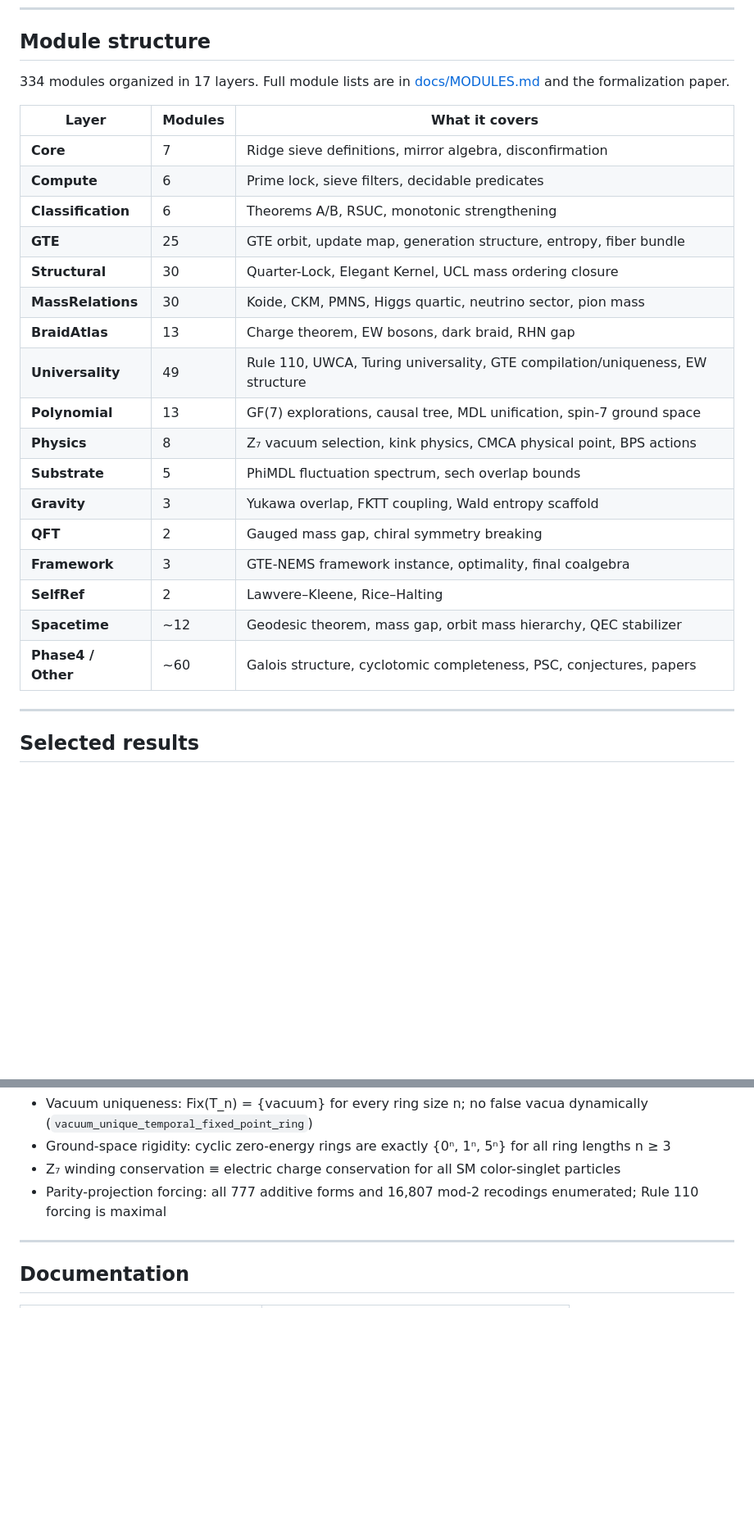
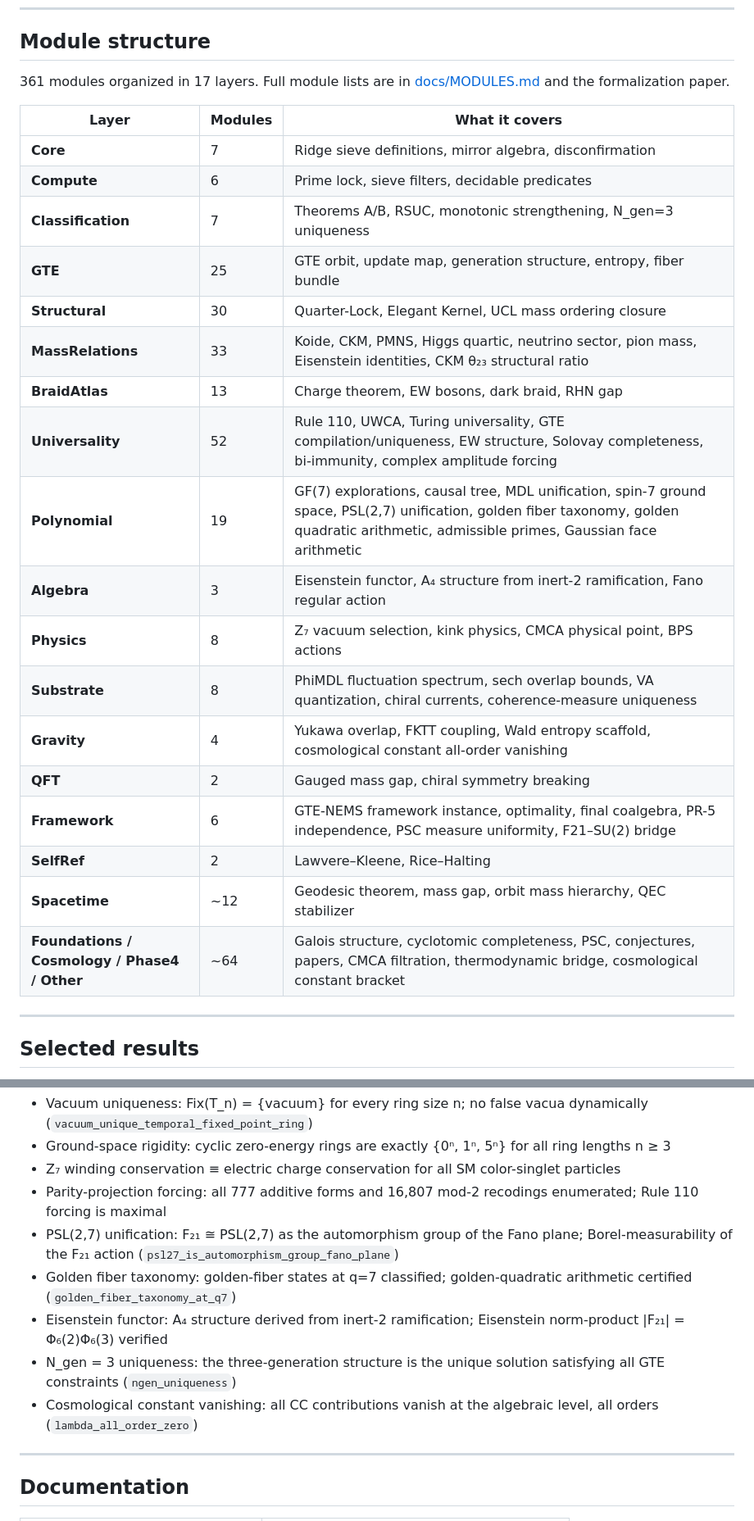
Before and after one commit to novaspivack/ugp-lean, a Markdown page: README.md, 2 parts joined by grey strips. Shown at 82% size. GitHub-like rendering; blank space fills up the shorter version.

Commit message:
docs: update module count 334→361 and add PSL(2,7)/Eisenstein/golden-fiber theorem categories
Co-authored-by: Cursor <cursoragent@cursor.com>

```diff
--- a/README.md
+++ b/README.md
@@ -48,27 +48,28 @@ A clean build completes with the standard Mathlib axiom signature `[propext, Cla
 
 ## Module structure
 
-334 modules organized in 17 layers. Full module lists are in [docs/MODULES.md](docs/MODULES.md) and the formalization paper.
+361 modules organized in 17 layers. Full module lists are in [docs/MODULES.md](docs/MODULES.md) and the formalization paper.
 
 | Layer | Modules | What it covers |
 |---|---|---|
 | **Core** | 7 | Ridge sieve definitions, mirror algebra, disconfirmation |
 | **Compute** | 6 | Prime lock, sieve filters, decidable predicates |
-| **Classification** | 6 | Theorems A/B, RSUC, monotonic strengthening |
+| **Classification** | 7 | Theorems A/B, RSUC, monotonic strengthening, N_gen=3 uniqueness |
 | **GTE** | 25 | GTE orbit, update map, generation structure, entropy, fiber bundle |
 | **Structural** | 30 | Quarter-Lock, Elegant Kernel, UCL mass ordering closure |
-| **MassRelations** | 30 | Koide, CKM, PMNS, Higgs quartic, neutrino sector, pion mass |
+| **MassRelations** | 33 | Koide, CKM, PMNS, Higgs quartic, neutrino sector, pion mass, Eisenstein identities, CKM θ₂₃ structural ratio |
 | **BraidAtlas** | 13 | Charge theorem, EW bosons, dark braid, RHN gap |
-| **Universality** | 49 | Rule 110, UWCA, Turing universality, GTE compilation/uniqueness, EW structure |
-| **Polynomial** | 13 | GF(7) explorations, causal tree, MDL unification, spin-7 ground space |
+| **Universality** | 52 | Rule 110, UWCA, Turing universality, GTE compilation/uniqueness, EW structure, Solovay completeness, bi-immunity, complex amplitude forcing |
+| **Polynomial** | 19 | GF(7) explorations, causal tree, MDL unification, spin-7 ground space, PSL(2,7) unification, golden fiber taxonomy, golden quadratic arithmetic, admissible primes, Gaussian face arithmetic |
+| **Algebra** | 3 | Eisenstein functor, A₄ structure from inert-2 ramification, Fano regular action |
 | **Physics** | 8 | Z₇ vacuum selection, kink physics, CMCA physical point, BPS actions |
-| **Substrate** | 5 | PhiMDL fluctuation spectrum, sech overlap bounds |
-| **Gravity** | 3 | Yukawa overlap, FKTT coupling, Wald entropy scaffold |
+| **Substrate** | 8 | PhiMDL fluctuation spectrum, sech overlap bounds, VA quantization, chiral currents, coherence-measure uniqueness |
+| **Gravity** | 4 | Yukawa overlap, FKTT coupling, Wald entropy scaffold, cosmological constant all-order vanishing |
 | **QFT** | 2 | Gauged mass gap, chiral symmetry breaking |
-| **Framework** | 3 | GTE-NEMS framework instance, optimality, final coalgebra |
+| **Framework** | 6 | GTE-NEMS framework instance, optimality, final coalgebra, PR-5 independence, PSC measure uniformity, F21–SU(2) bridge |
 | **SelfRef** | 2 | Lawvere–Kleene, Rice–Halting |
 | **Spacetime** | ~12 | Geodesic theorem, mass gap, orbit mass hierarchy, QEC stabilizer |
-| **Phase4 / Other** | ~60 | Galois structure, cyclotomic completeness, PSC, conjectures, papers |
+| **Foundations / Cosmology / Phase4 / Other** | ~64 | Galois structure, cyclotomic completeness, PSC, conjectures, papers, CMCA filtration, thermodynamic bridge, cosmological constant bracket |
 
 ---
 
@@ -96,6 +97,11 @@ A clean build completes with the standard Mathlib axiom signature `[propext, Cla
 - Ground-space rigidity: cyclic zero-energy rings are exactly {0ⁿ, 1ⁿ, 5ⁿ} for all ring lengths n ≥ 3
 - Z₇ winding conservation ≡ electric charge conservation for all SM color-singlet particles
 - Parity-projection forcing: all 777 additive forms and 16,807 mod-2 recodings enumerated; Rule 110 forcing is maximal
+- PSL(2,7) unification: F₂₁ ≅ PSL(2,7) as the automorphism group of the Fano plane; Borel-measurability of the F₂₁ action (`psl27_is_automorphism_group_fano_plane`)
+- Golden fiber taxonomy: golden-fiber states at q=7 classified; golden-quadratic arithmetic certified (`golden_fiber_taxonomy_at_q7`)
+- Eisenstein functor: A₄ structure derived from inert-2 ramification; Eisenstein norm-product |F₂₁| = Φ₆(2)Φ₆(3) verified
+- N_gen = 3 uniqueness: the three-generation structure is the unique solution satisfying all GTE constraints (`ngen_uniqueness`)
+- Cosmological constant vanishing: all CC contributions vanish at the algebraic level, all orders (`lambda_all_order_zero`)
 
 ---
 
```
Also changed, not shown: other parts of README.md (+1 -1 lines), Assumptions.md (+1 -1 lines), docs/THEOREMS.md (+31 -1 lines).
